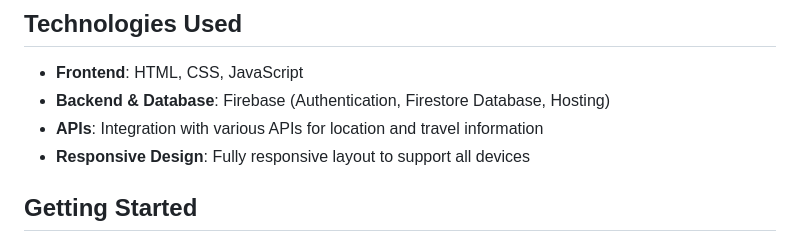
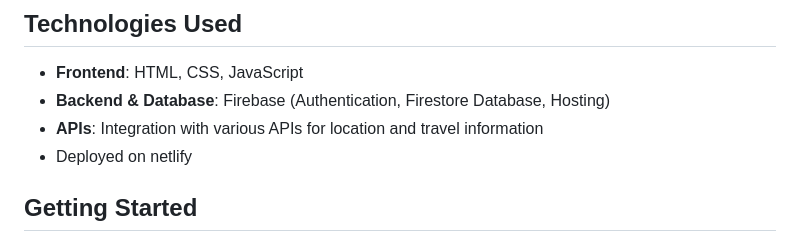
Before and after one commit to sahaniaman/Tour-Guider, a Markdown page: README.md, the part around the change. GitHub-like rendering.

```diff
--- a/README.md
+++ b/README.md
@@ -18,7 +18,7 @@ Welcome to the **Tour Guider Web Application**! This platform connects travelers
 - **Frontend**: HTML, CSS, JavaScript
 - **Backend & Database**: Firebase (Authentication, Firestore Database, Hosting)
 - **APIs**: Integration with various APIs for location and travel information
-- **Responsive Design**: Fully responsive layout to support all devices
+- Deployed on netlify
 
 ## Getting Started
 
```
